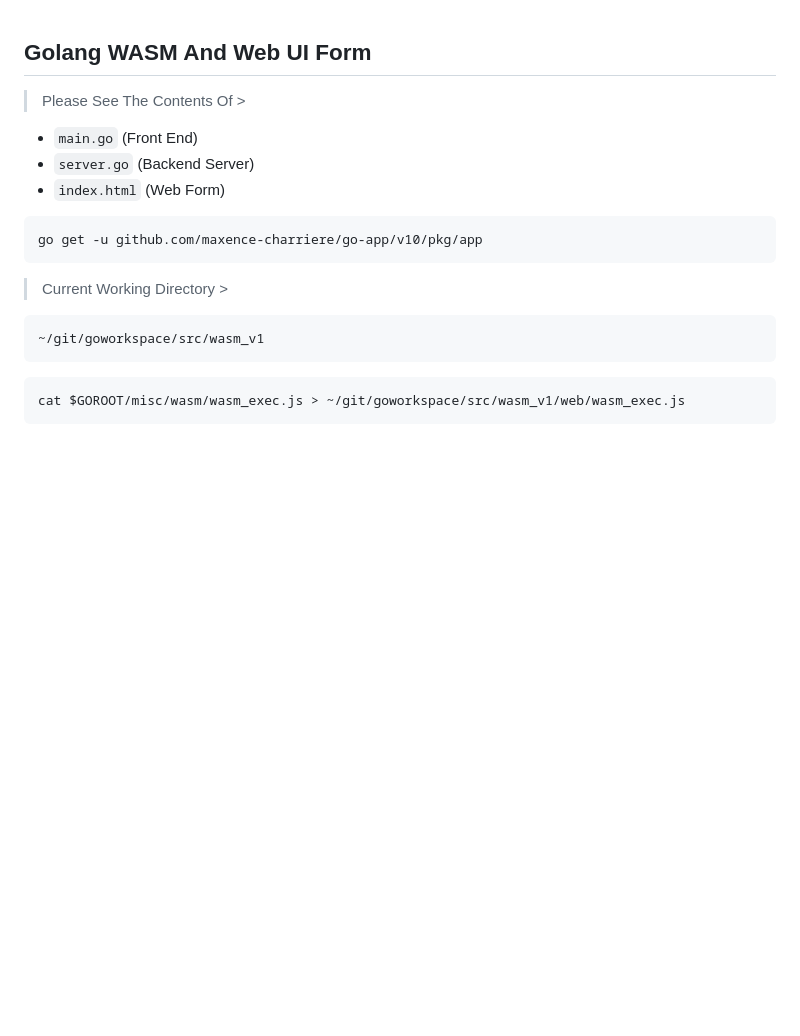
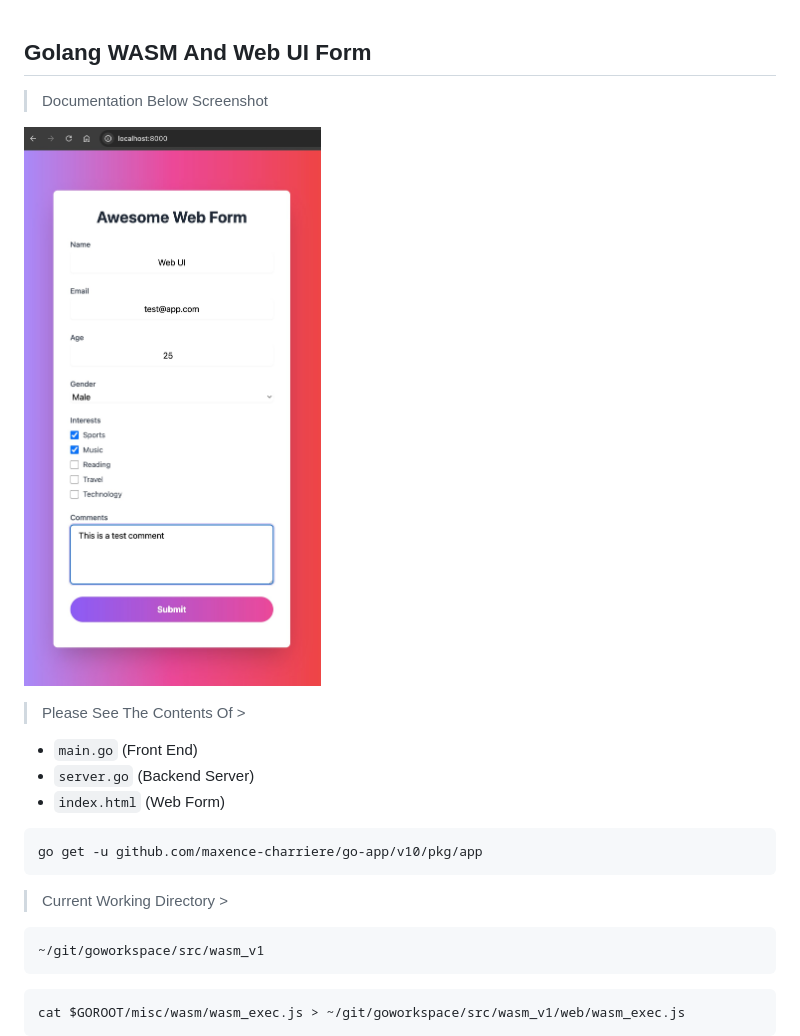
Before and after one commit to giridharmb/golang-wasm-web-ui, a Markdown page: README.md, the part around the change. GitHub-like rendering; pictures changed too: webui.jpg (added); blank space fills up the shorter version.

Commit message:
added screenshot of the webui

```diff
--- a/README.md
+++ b/README.md
@@ -1,4 +1,8 @@
 ## Golang WASM And Web UI Form
+
+> Documentation Below Screenshot
+
+![My Image](./webui.jpg)
 
 > Please See The Contents Of >
 - `main.go` (Front End)
```
